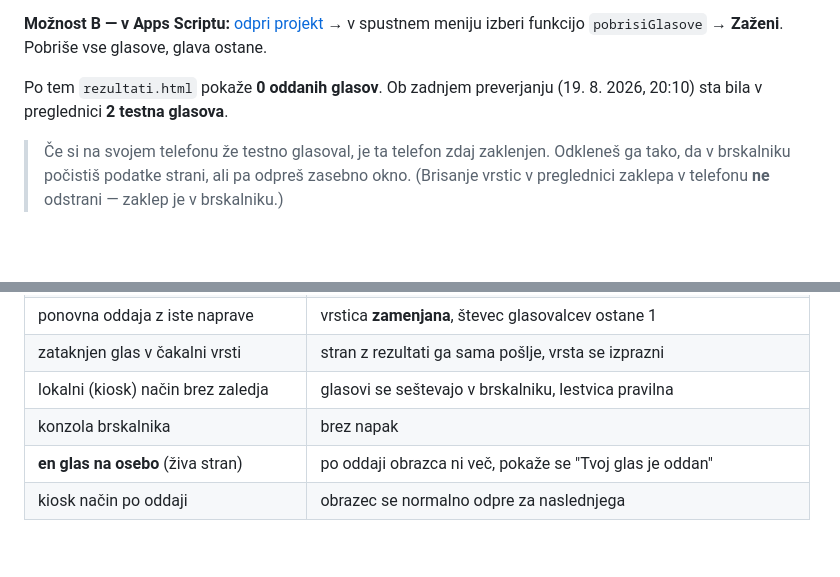
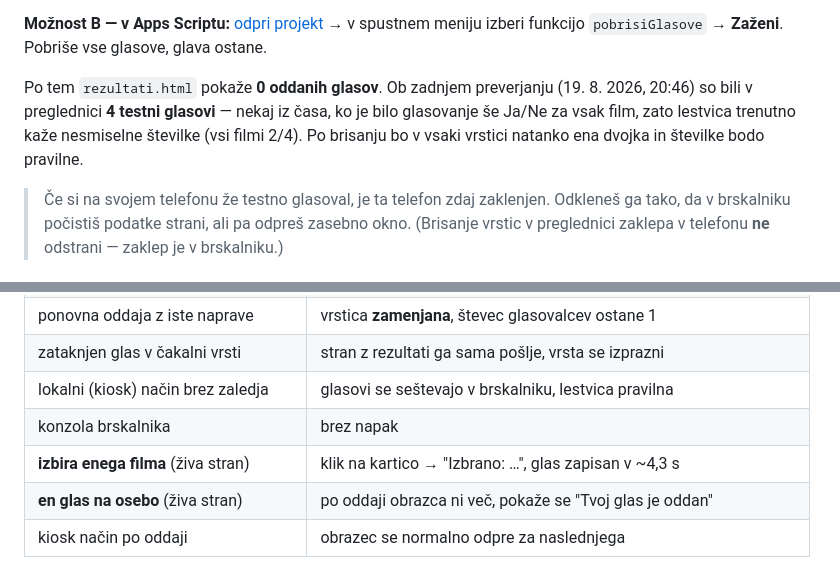
Before and after one commit to CommanderC0dy/izbor-filma, a Markdown page: STANJE.md, 2 parts joined by grey strips. Rendered like a GitHub page; blank space fills up the shorter version.

Commit message:
STANJE.md: stanje po prehodu na en glas na osebo
Co-Authored-By: Claude Opus 5 (1M context) <noreply@anthropic.com>

```diff
--- a/STANJE.md
+++ b/STANJE.md
@@ -47,8 +47,10 @@ zato reset naredi ti. Traja 15 sekund:
 [odpri projekt](https://script.google.com/home/projects/1Z5XhVYf4XHfzxKFJHHIRjmXUiPsQdkneWK93swrjL1Q_wVMsdZxORTkM/edit)
 → v spustnem meniju izberi funkcijo `pobrisiGlasove` → **Zaženi**. Pobriše vse glasove, glava ostane.
 
-Po tem `rezultati.html` pokaže **0 oddanih glasov**. Ob zadnjem preverjanju (19. 8. 2026, 20:10)
-sta bila v preglednici **2 testna glasova**.
+Po tem `rezultati.html` pokaže **0 oddanih glasov**. Ob zadnjem preverjanju (19. 8. 2026, 20:46)
+so bili v preglednici **4 testni glasovi** — nekaj iz časa, ko je bilo glasovanje še Ja/Ne za vsak
+film, zato lestvica trenutno kaže nesmiselne številke (vsi filmi 2/4). Po brisanju bo v vsaki
+vrstici natanko ena dvojka in številke bodo pravilne.
 
 > Če si na svojem telefonu že testno glasoval, je ta telefon zdaj zaklenjen. Odkleneš ga tako, da
 > v brskalniku počistiš podatke strani, ali pa odpreš zasebno okno. (Brisanje vrstic v preglednici
@@ -86,6 +88,7 @@ V pravem Chromu, proti **objavljenemu naslovu** in **živemu zaledju**:
 | zataknjen glas v čakalni vrsti | stran z rezultati ga sama pošlje, vrsta se izprazni |
 | lokalni (kiosk) način brez zaledja | glasovi se seštevajo v brskalniku, lestvica pravilna |
 | konzola brskalnika | brez napak |
+| **izbira enega filma** (živa stran) | klik na kartico → "Izbrano: …", glas zapisan v ~4,3 s |
 | **en glas na osebo** (živa stran) | po oddaji obrazca ni več, pokaže se "Tvoj glas je oddan" |
 | kiosk način po oddaji | obrazec se normalno odpre za naslednjega |
 
```
